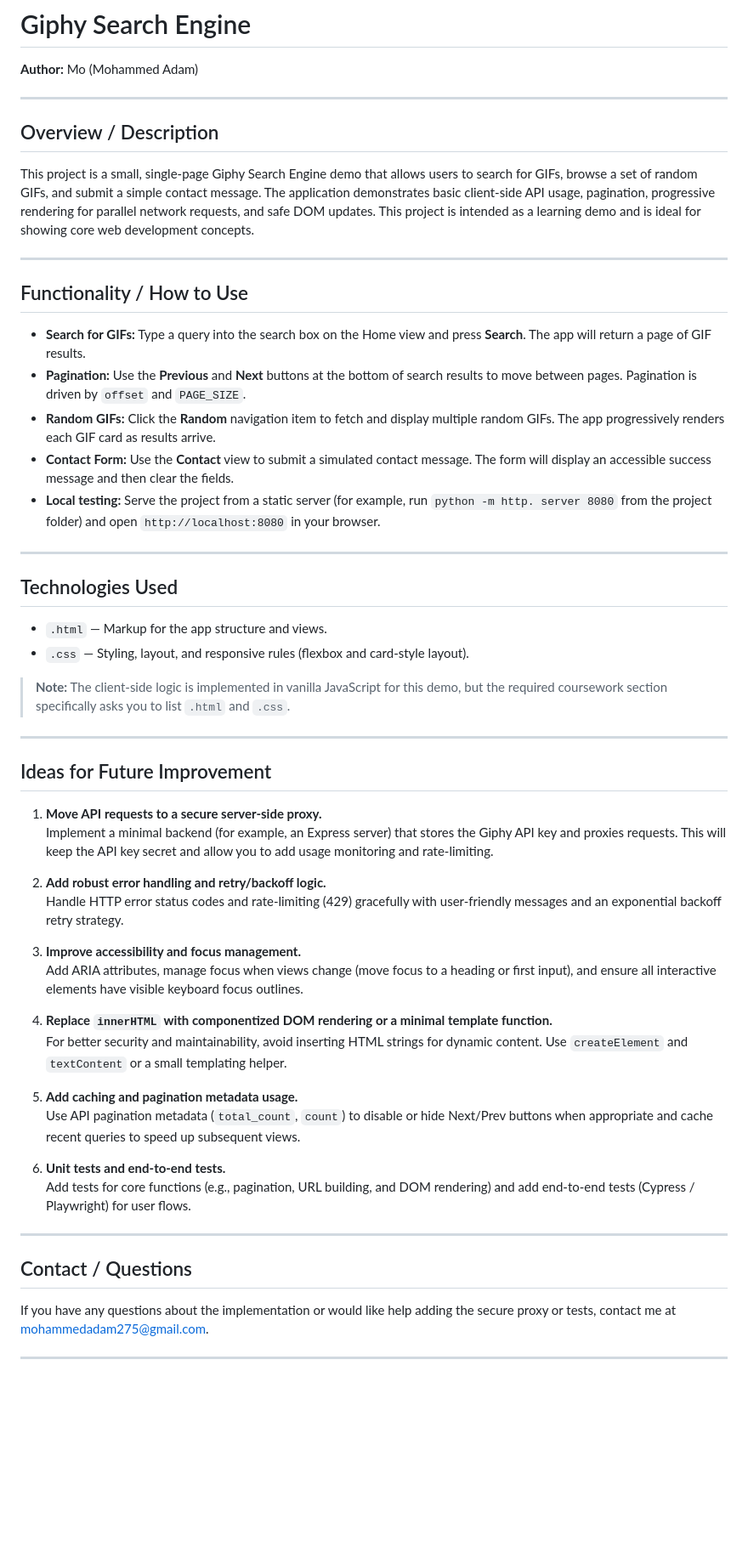
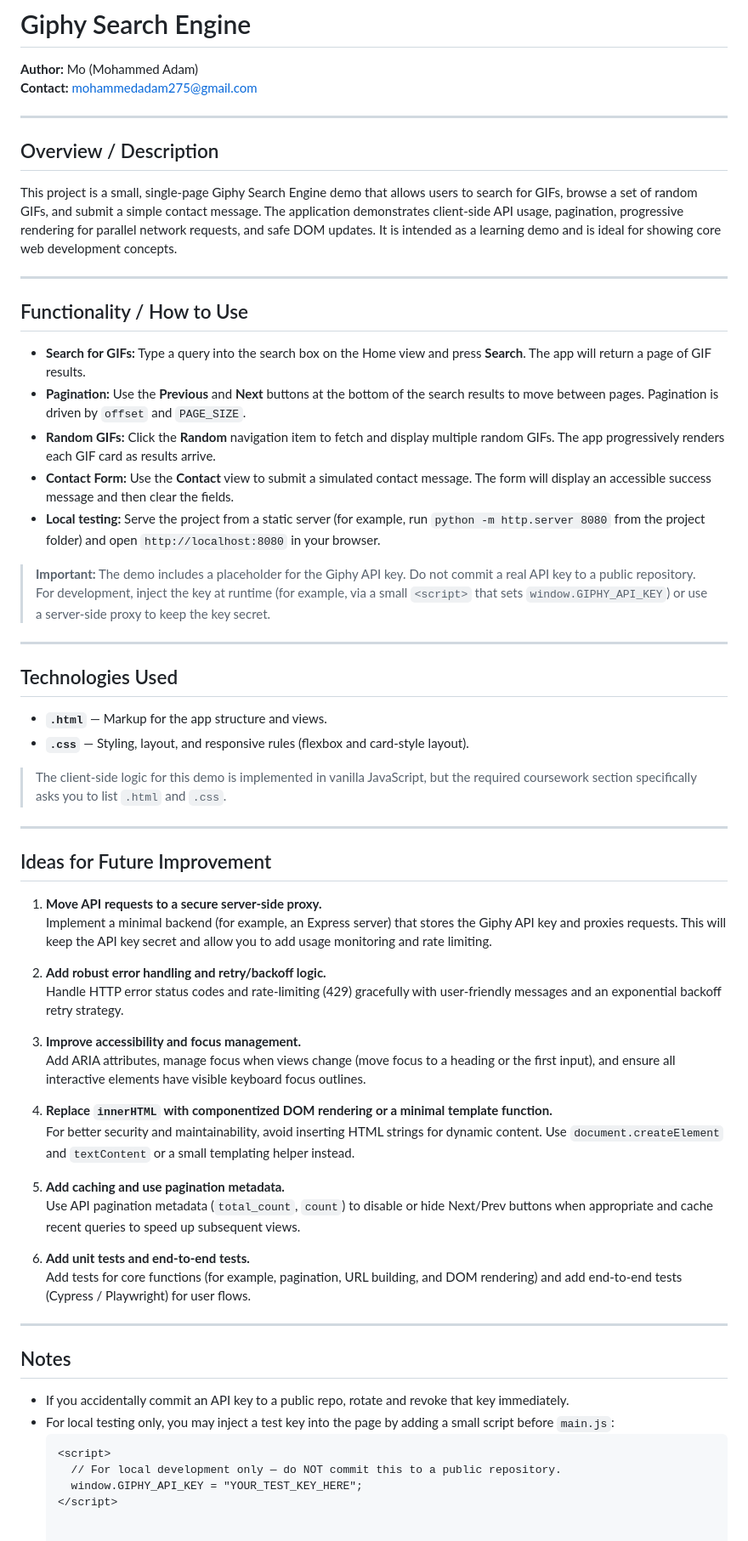
Before and after one commit to mohammedadam275/Project-2-Final, a Markdown page: README.md, the part around the change. Shown at 85% size. Drawn GitHub-style; blank space fills up the shorter version.

Commit message:
Refine README content and formatting
Updated README for clarity and consistency, including author contact information and improved descriptions of functionality and future improvements.

````diff
--- a/README.md
+++ b/README.md
@@ -1,56 +1,65 @@
 # Giphy Search Engine
 
 **Author:** Mo (Mohammed Adam)
+**Contact:** mohammedadam275@gmail.com
 
 ---
 
 ## Overview / Description
 
-This project is a small, single-page Giphy Search Engine demo that allows users to search for GIFs, browse a set of random GIFs, and submit a simple contact message. The application demonstrates basic client-side API usage, pagination, progressive rendering for parallel network requests, and safe DOM updates. This project is intended as a learning demo and is ideal for showing core web development concepts.
+This project is a small, single-page Giphy Search Engine demo that allows users to search for GIFs, browse a set of random GIFs, and submit a simple contact message. The application demonstrates client-side API usage, pagination, progressive rendering for parallel network requests, and safe DOM updates. It is intended as a learning demo and is ideal for showing core web development concepts.
 
 ---
 
 ## Functionality / How to Use
 
 - **Search for GIFs:** Type a query into the search box on the Home view and press **Search**. The app will return a page of GIF results.
-- **Pagination:** Use the **Previous** and **Next** buttons at the bottom of search results to move between pages. Pagination is driven by `offset` and `PAGE_SIZE`.
+- **Pagination:** Use the **Previous** and **Next** buttons at the bottom of the search results to move between pages. Pagination is driven by `offset` and `PAGE_SIZE`.
 - **Random GIFs:** Click the **Random** navigation item to fetch and display multiple random GIFs. The app progressively renders each GIF card as results arrive.
 - **Contact Form:** Use the **Contact** view to submit a simulated contact message. The form will display an accessible success message and then clear the fields.
-- **Local testing:** Serve the project from a static server (for example, run `python -m http. server 8080` from the project folder) and open `http://localhost:8080` in your browser.
+- **Local testing:** Serve the project from a static server (for example, run `python -m http.server 8080` from the project folder) and open `http://localhost:8080` in your browser.
+
+> **Important:** The demo includes a placeholder for the Giphy API key. Do not commit a real API key to a public repository. For development, inject the key at runtime (for example, via a small `<script>` that sets `window.GIPHY_API_KEY`) or use a server-side proxy to keep the key secret.
 
 ---
 
 ## Technologies Used
 
-- `.html` — Markup for the app structure and views.
-- `.css` — Styling, layout, and responsive rules (flexbox and card-style layout).
+- **`.html`** — Markup for the app structure and views.
+- **`.css`** — Styling, layout, and responsive rules (flexbox and card-style layout).
 
-> **Note:** The client-side logic is implemented in vanilla JavaScript for this demo, but the required coursework section specifically asks you to list `.html` and `.css`.
+> The client-side logic for this demo is implemented in vanilla JavaScript, but the required coursework section specifically asks you to list `.html` and `.css`.
 
 ---
 
 ## Ideas for Future Improvement
 
 1. **Move API requests to a secure server-side proxy.**
-   Implement a minimal backend (for example, an Express server) that stores the Giphy API key and proxies requests. This will keep the API key secret and allow you to add usage monitoring and rate-limiting.
+   Implement a minimal backend (for example, an Express server) that stores the Giphy API key and proxies requests. This will keep the API key secret and allow you to add usage monitoring and rate limiting.
 
 2. **Add robust error handling and retry/backoff logic.**
    Handle HTTP error status codes and rate-limiting (429) gracefully with user-friendly messages and an exponential backoff retry strategy.
 
 3. **Improve accessibility and focus management.**
-   Add ARIA attributes, manage focus when views change (move focus to a heading or first input), and ensure all interactive elements have visible keyboard focus outlines.
+   Add ARIA attributes, manage focus when views change (move focus to a heading or the first input), and ensure all interactive elements have visible keyboard focus outlines.
 
 4. **Replace `innerHTML` with componentized DOM rendering or a minimal template function.**
-   For better security and maintainability, avoid inserting HTML strings for dynamic content. Use `createElement` and `textContent` or a small templating helper.
+   For better security and maintainability, avoid inserting HTML strings for dynamic content. Use `document.createElement` and `textContent` or a small templating helper instead.
 
-5. **Add caching and pagination metadata usage.**
+5. **Add caching and use pagination metadata.**
    Use API pagination metadata (`total_count`, `count`) to disable or hide Next/Prev buttons when appropriate and cache recent queries to speed up subsequent views.
 
-6. **Unit tests and end-to-end tests.**
-   Add tests for core functions (e.g., pagination, URL building, and DOM rendering) and add end-to-end tests (Cypress / Playwright) for user flows.
----
-## Contact / Questions
-
-If you have any questions about the implementation or would like help adding the secure proxy or tests, contact me at mohammedadam275@gmail.com.
+6. **Add unit tests and end-to-end tests.**
+   Add tests for core functions (for example, pagination, URL building, and DOM rendering) and add end-to-end tests (Cypress / Playwright) for user flows.
 
 ---
+
+## Notes
+
+- If you accidentally commit an API key to a public repo, rotate and revoke that key immediately.
+- For local testing only, you may inject a test key into the page by adding a small script before `main.js`:
+  ```html
+  <script>
+    // For local development only — do NOT commit this to a public repository.
+    window.GIPHY_API_KEY = "YOUR_TEST_KEY_HERE";
+  </script>
````
